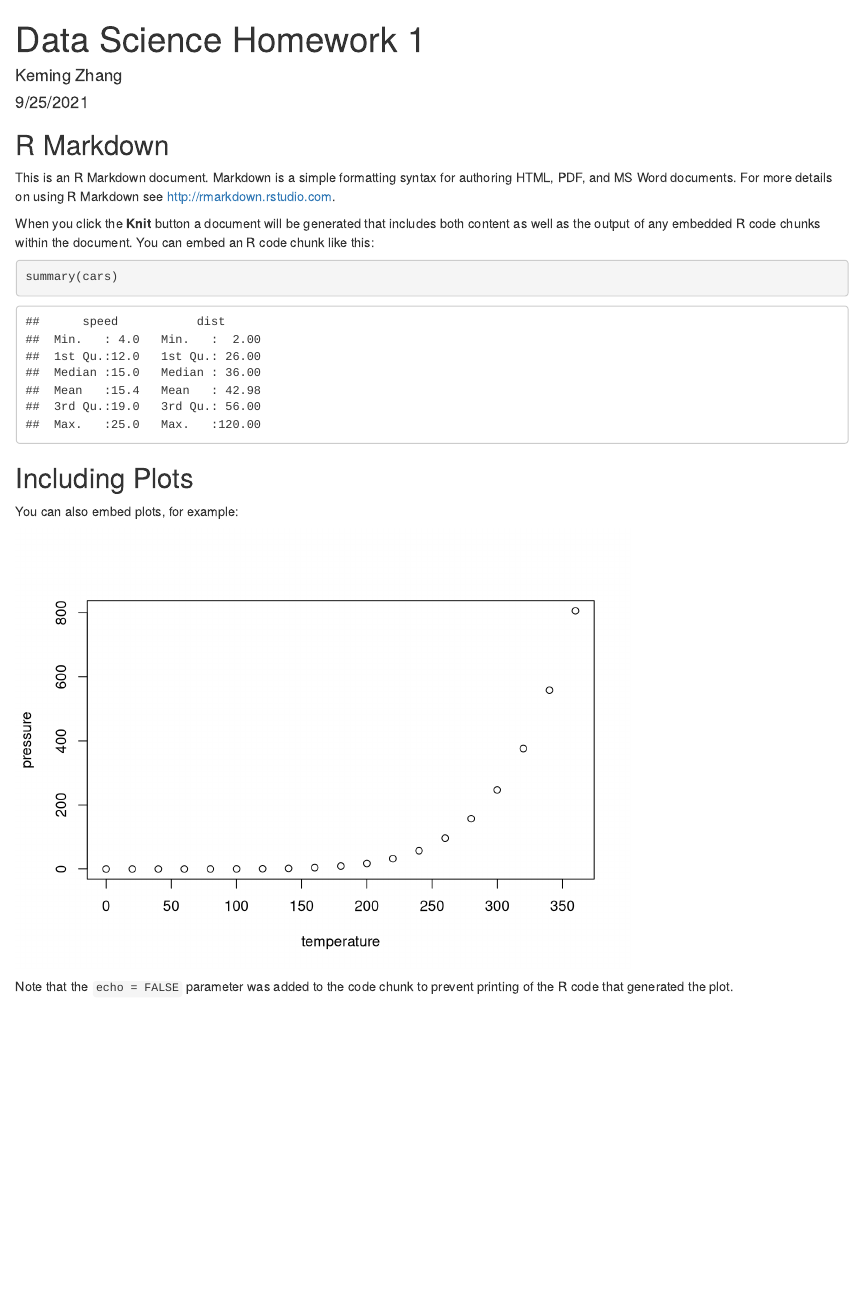
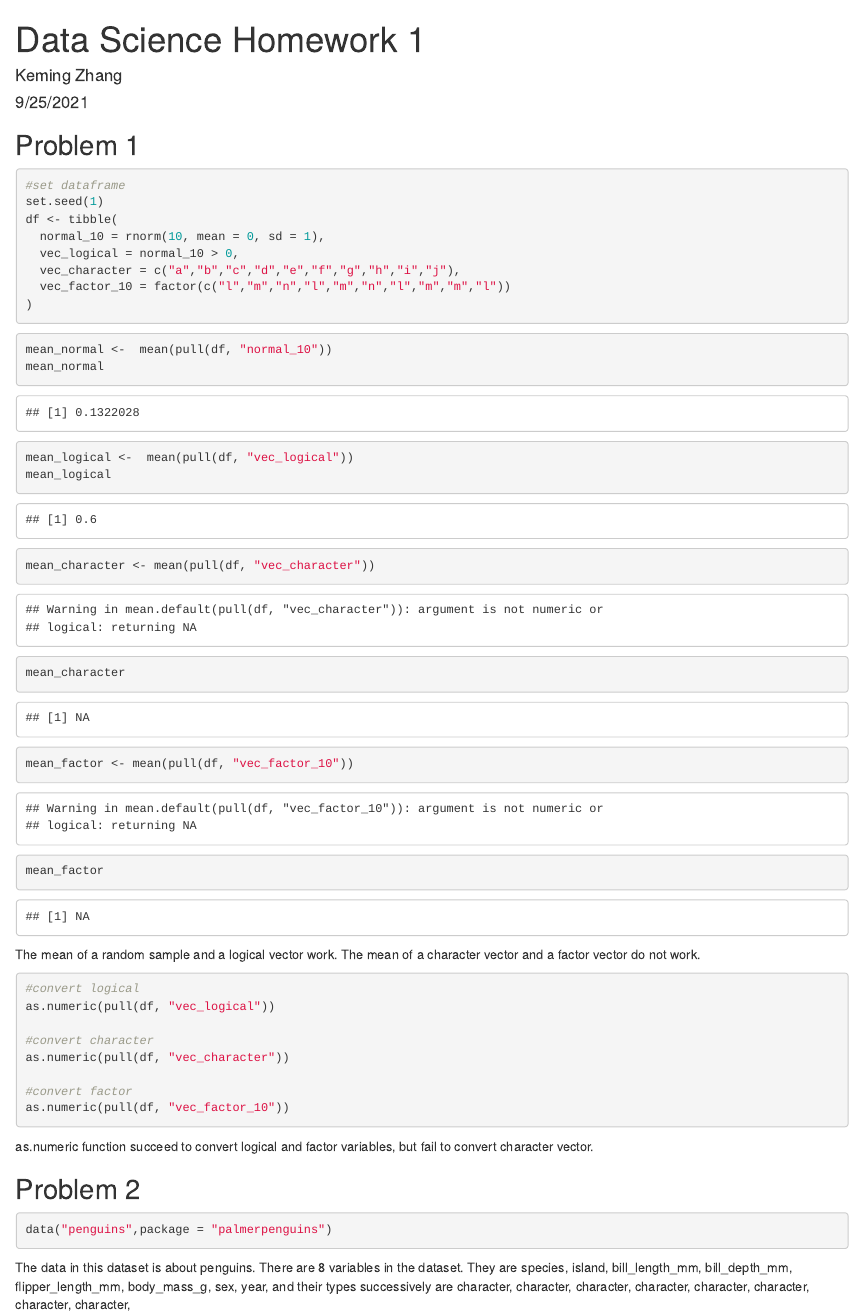
Before and after one commit to gosicksky/p8105_hw1_kz2411, an R Markdown document (p8105_hw1_kz2411.Rmd): the page in a window 1100 px wide, from its top. Rendered offline with R 4.5, knitr and Pandoc, with nearby package versions.

Commit message:
homework except the last question

````diff
--- a/p8105_hw1_kz2411.Rmd
+++ b/p8105_hw1_kz2411.Rmd
@@ -10,21 +12,49 @@ knitr::opts_chunk$set(echo = TRUE)
 ```
 
-## R Markdown
-
-This is an R Markdown document. Markdown is a simple formatting syntax for authoring HTML, PDF, and MS Word documents. For more details on using R Markdown see <http://rmarkdown.rstudio.com>.
-
-When you click the **Knit** button a document will be generated that includes both content as well as the output of any embedded R code chunks within the document. You can embed an R code chunk like this:
-
-```{r cars}
-summary(cars)
+## Problem 1
+```{r Set Dataframe}
+#set dataframe
+set.seed(1)
+df <- tibble(
+  normal_10 = rnorm(10, mean = 0, sd = 1),
+  vec_logical = normal_10 > 0,
+  vec_character = c("a","b","c","d","e","f","g","h","i","j"),
+  vec_factor_10 = factor(c("l","m","n","l","m","n","l","m","m","l"))
+)
 ```
 
-## Including Plots
+```{r Take the mean of each variable and print out}
+mean_normal <-  mean(pull(df, "normal_10"))
+mean_normal
 
-You can also embed plots, for example:
+mean_logical <-  mean(pull(df, "vec_logical"))
+mean_logical
 
-```{r pressure, echo=FALSE}
-plot(pressure)
+mean_character <- mean(pull(df, "vec_character"))
+mean_character
+
+mean_factor <- mean(pull(df, "vec_factor_10"))
+mean_factor
 ```
 
-Note that the `echo = FALSE` parameter was added to the code chunk to prevent printing of the R code that generated the plot.
+The mean of a random sample and a logical vector work. The mean of a character vector and a factor vector do not work.
+
+```{r Use as.numeric, eval = FALSE}
+#convert logical
+as.numeric(pull(df, "vec_logical"))
+
+#convert character
+as.numeric(pull(df, "vec_character"))
+
+#convert factor
+as.numeric(pull(df, "vec_factor_10"))
+```
+
+as.numeric function succeed to convert logical and factor variables, but fail to convert character vector.
+
+## Problem 2
+```{r }
+data("penguins",package = "palmerpenguins")
+```
+
+The data in this dataset is about penguins. There are `r length(names(penguins))` variables in the dataset. They are `r names(penguins)`, and their types successively are `r apply(penguins,2,class)`,
````
Also changed, not shown: p8105_hw1_kz2411.Rmd (2 more changed lines).
